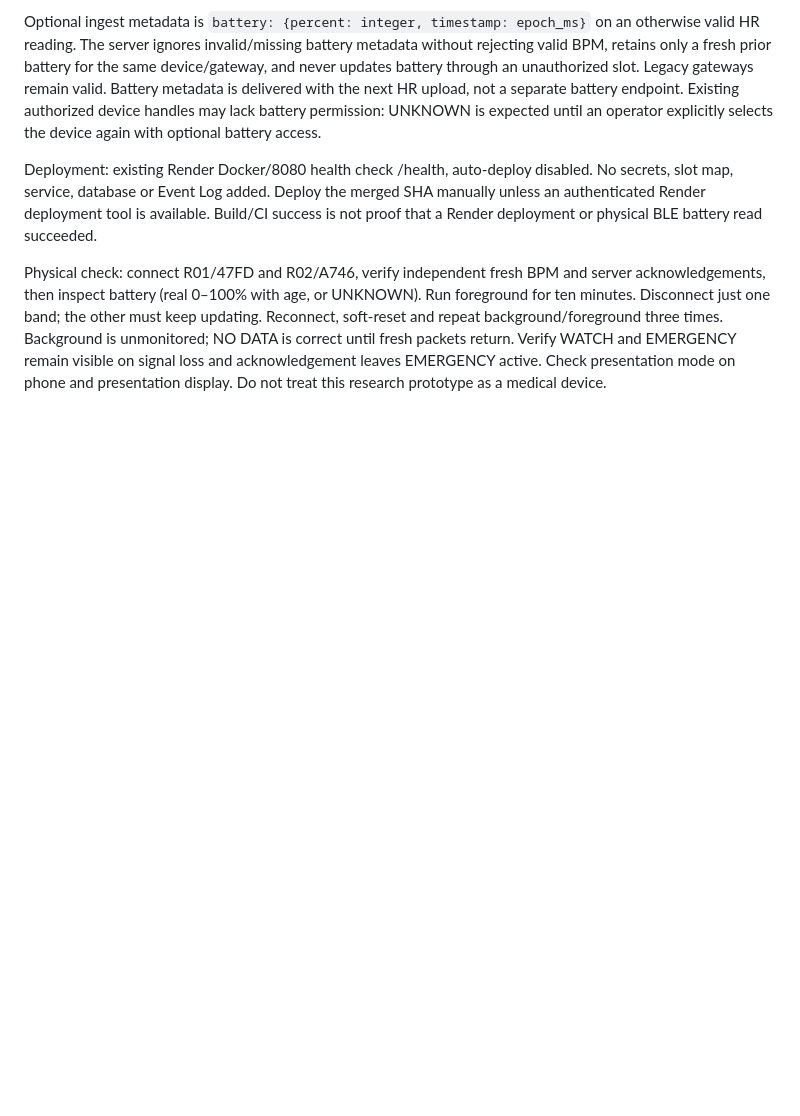
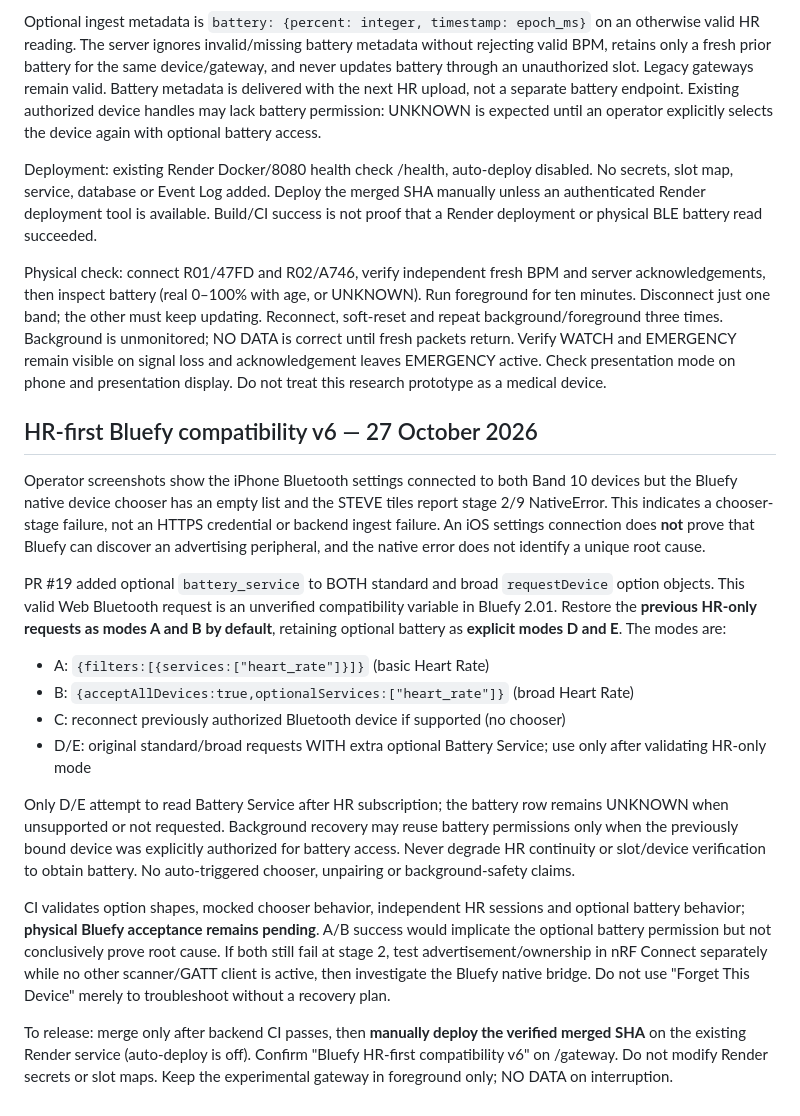
Before and after one commit to teeyaii/Recruit-Health-Monitor, a Markdown page: docs/BLUEFY_WEB_GATEWAY_PILOT.md, the part around the change. Rendered like a GitHub page; blank space fills up the shorter version.

Commit message:
docs(bluefy): record chooser-stage evidence and HR-first test plan

```diff
--- a/docs/BLUEFY_WEB_GATEWAY_PILOT.md
+++ b/docs/BLUEFY_WEB_GATEWAY_PILOT.md
@@ -236,3 +236,19 @@ soft-reset and repeat background/foreground three times. Background is unmonitor
 NO DATA is correct until fresh packets return. Verify WATCH and EMERGENCY remain visible
 on signal loss and acknowledgement leaves EMERGENCY active. Check presentation mode on
 phone and presentation display. Do not treat this research prototype as a medical device.
+
+## HR-first Bluefy compatibility v6 — 27 October 2026
+
+Operator screenshots show the iPhone Bluetooth settings connected to both Band 10 devices but the Bluefy native device chooser has an empty list and the STEVE tiles report stage 2/9 NativeError. This indicates a chooser-stage failure, not an HTTPS credential or backend ingest failure. An iOS settings connection does **not** prove that Bluefy can discover an advertising peripheral, and the native error does not identify a unique root cause.
+
+PR #19 added optional `battery_service` to BOTH standard and broad `requestDevice` option objects. This valid Web Bluetooth request is an unverified compatibility variable in Bluefy 2.01. Restore the **previous HR-only requests as modes A and B by default**, retaining optional battery as **explicit modes D and E**. The modes are:
+- A: `{filters:[{services:["heart_rate"]}]}` (basic Heart Rate)
+- B: `{acceptAllDevices:true,optionalServices:["heart_rate"]}` (broad Heart Rate)
+- C: reconnect previously authorized Bluetooth device if supported (no chooser)
+- D/E: original standard/broad requests WITH extra optional Battery Service; use only after validating HR-only mode
+
+Only D/E attempt to read Battery Service after HR subscription; the battery row remains UNKNOWN when unsupported or not requested. Background recovery may reuse battery permissions only when the previously bound device was explicitly authorized for battery access. Never degrade HR continuity or slot/device verification to obtain battery. No auto-triggered chooser, unpairing or background-safety claims.
+
+CI validates option shapes, mocked chooser behavior, independent HR sessions and optional battery behavior; **physical Bluefy acceptance remains pending**. A/B success would implicate the optional battery permission but not conclusively prove root cause. If both still fail at stage 2, test advertisement/ownership in nRF Connect separately while no other scanner/GATT client is active, then investigate the Bluefy native bridge. Do not use "Forget This Device" merely to troubleshoot without a recovery plan.
+
+To release: merge only after backend CI passes, then **manually deploy the verified merged SHA** on the existing Render service (auto-deploy is off). Confirm "Bluefy HR-first compatibility v6" on /gateway. Do not modify Render secrets or slot maps. Keep the experimental gateway in foreground only; NO DATA on interruption.
```
